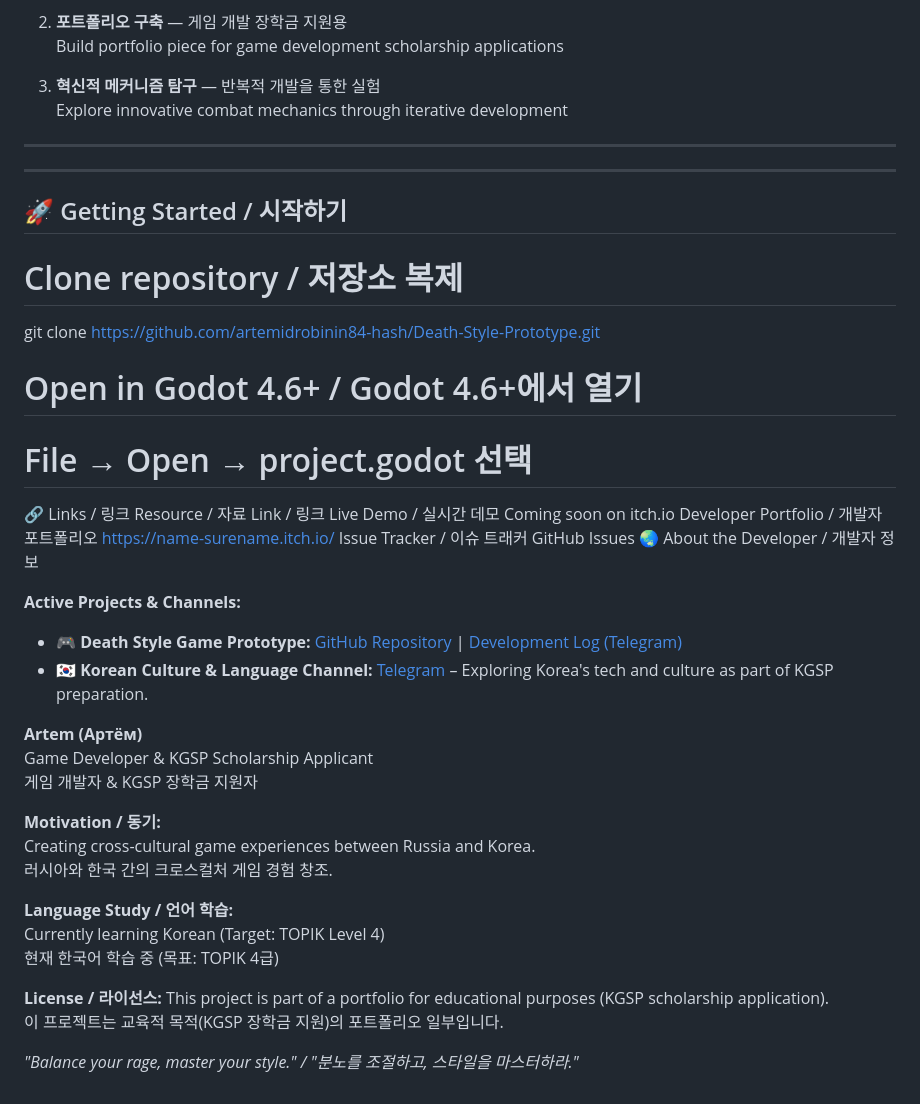
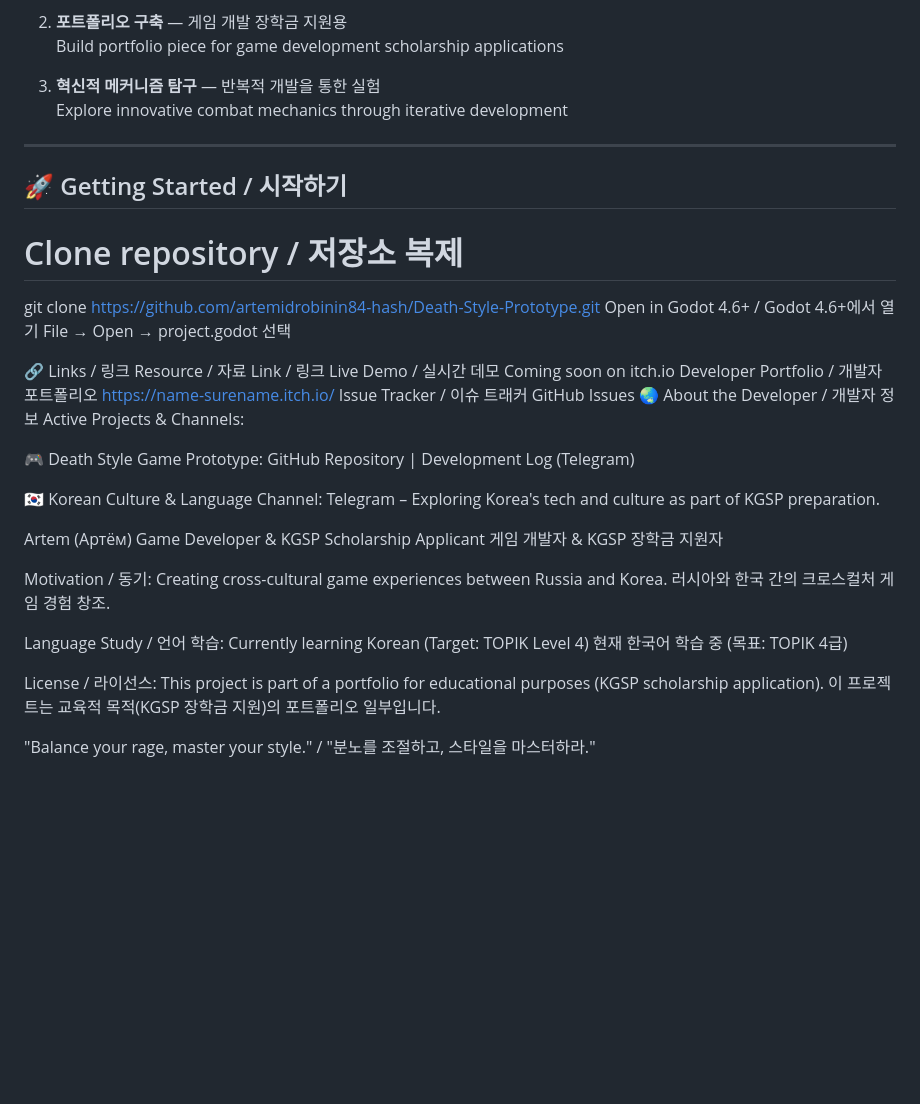
Before and after one commit to artemidrobinin84-hash/Death-Style-Prototype, a Markdown page: README.md, the part around the change. GitHub-like rendering; blank space fills up the shorter version.

```diff
--- a/README.md
+++ b/README.md
@@ -64,41 +64,39 @@
 
 ---
 
-
----
-
 ## 🚀 Getting Started / 시작하기
 
 
 # Clone repository / 저장소 복제
 git clone https://github.com/artemidrobinin84-hash/Death-Style-Prototype.git
+Open in Godot 4.6+ / Godot 4.6+에서 열기
+File → Open → project.godot 선택
 
-# Open in Godot 4.6+ / Godot 4.6+에서 열기
-# File → Open → project.godot 선택
 🔗 Links / 링크
 Resource / 자료	Link / 링크
 Live Demo / 실시간 데모	Coming soon on itch.io
 Developer Portfolio / 개발자 포트폴리오	https://name-surename.itch.io/
 Issue Tracker / 이슈 트래커	GitHub Issues
 🌏 About the Developer / 개발자 정보
+Active Projects & Channels:
 
-**Active Projects & Channels:**
-- 🎮 **Death Style Game Prototype:** [GitHub Repository](https://github.com/artemidrobinin84-hash/Death-Style-Prototype) | [Development Log (Telegram)](https://t.me/DeathStyleGame)
-- 🇰🇷 **Korean Culture & Language Channel:** [Telegram](https://t.me/KoreaCultureKGSP) – Exploring Korea's tech and culture as part of KGSP preparation.
+🎮 Death Style Game Prototype: GitHub Repository | Development Log (Telegram)
 
-**Artem (Артём)**
+🇰🇷 Korean Culture & Language Channel: Telegram – Exploring Korea's tech and culture as part of KGSP preparation.
+
+Artem (Артём)
 Game Developer & KGSP Scholarship Applicant
 게임 개발자 & KGSP 장학금 지원자
 
-**Motivation / 동기:**
+Motivation / 동기:
 Creating cross-cultural game experiences between Russia and Korea.
 러시아와 한국 간의 크로스컬처 게임 경험 창조.
 
-**Language Study / 언어 학습:**
+Language Study / 언어 학습:
 Currently learning Korean (Target: TOPIK Level 4)
 현재 한국어 학습 중 (목표: TOPIK 4급)
 
-**License / 라이선스:** This project is part of a portfolio for educational purposes (KGSP scholarship application).
+License / 라이선스: This project is part of a portfolio for educational purposes (KGSP scholarship application).
 이 프로젝트는 교육적 목적(KGSP 장학금 지원)의 포트폴리오 일부입니다.
 
-*"Balance your rage, master your style." / "분노를 조절하고, 스타일을 마스터하라."*
+"Balance your rage, master your style." / "분노를 조절하고, 스타일을 마스터하라."
```
